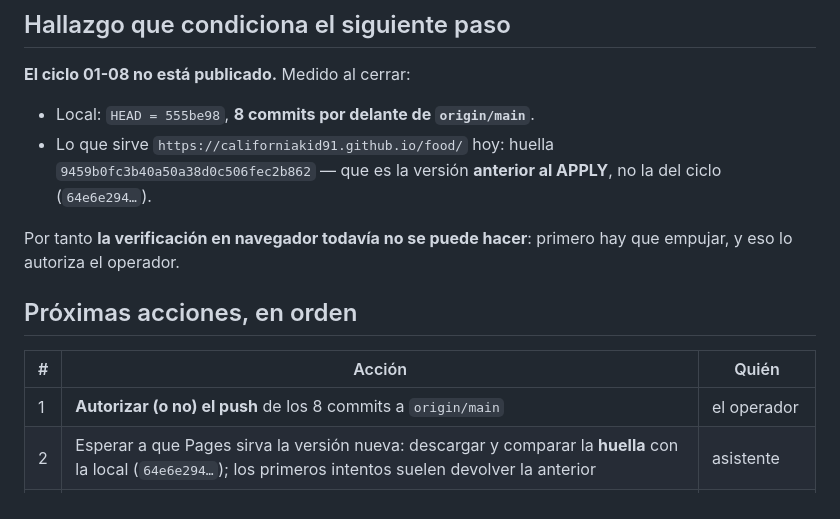
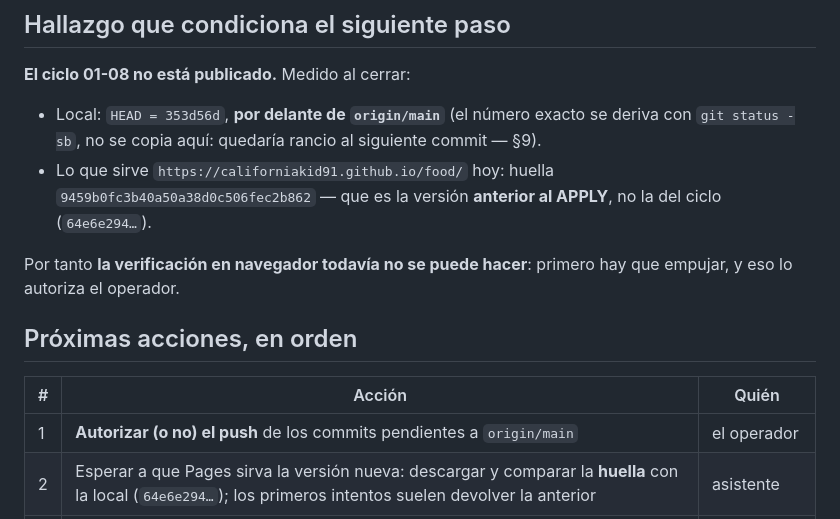
Before and after one commit to californiakid91/food, a Markdown page: .paul/HANDOFF-2026-09-06-unify-01-08.md, the part around the change. GitHub-like rendering.

Commit message:
Quitar del handoff una cifra que ya estaba rancia
Co-Authored-By: Claude Opus 5 (1M context) <noreply@anthropic.com>
Claude-Session: https://claude.ai/code/session_01WSNXDFipEnkdcyHHq76GWs

```diff
--- a/.paul/HANDOFF-2026-09-06-unify-01-08.md
+++ b/.paul/HANDOFF-2026-09-06-unify-01-08.md
@@ -43,7 +43,8 @@ todavía la versión anterior.
 
 **El ciclo 01-08 no está publicado.** Medido al cerrar:
 
-- Local: `HEAD = 555be98`, **8 commits por delante de `origin/main`**.
+- Local: `HEAD = 353d56d`, **por delante de `origin/main`** (el número exacto se deriva con
+  `git status -sb`, no se copia aquí: quedaría rancio al siguiente commit — §9).
 - Lo que sirve `https://californiakid91.github.io/food/` hoy: huella `9459b0fc3b40a50a38d0c506fec2b862`
   — que es la versión **anterior al APPLY**, no la del ciclo (`64e6e294…`).
 
@@ -54,7 +55,7 @@ eso lo autoriza el operador.
 
 | # | Acción | Quién |
 |---|---|---|
-| 1 | **Autorizar (o no) el push** de los 8 commits a `origin/main` | el operador |
+| 1 | **Autorizar (o no) el push** de los commits pendientes a `origin/main` | el operador |
 | 2 | Esperar a que Pages sirva la versión nueva: descargar y comparar la **huella** con la local (`64e6e294…`); los primeros intentos suelen devolver la anterior | asistente |
 | 3 | **Verificación en navegador**, recargando **dos veces**. Confirmar ANTES por una función —`typeof soltarFreno === 'function'`— y no por el aspecto. Comprobar el verde en uso normal, `?selftest=1` («✅ Autopruebas OK» **y** datos intactos, con las cifras anotadas), y el estado del indicador de sync | operador + asistente |
 | 4 | **SEXTA transición**: medir la meta de la fase CONTRA EL CÓDIGO. Es lo único que puede cerrar la fase | asistente |
```
